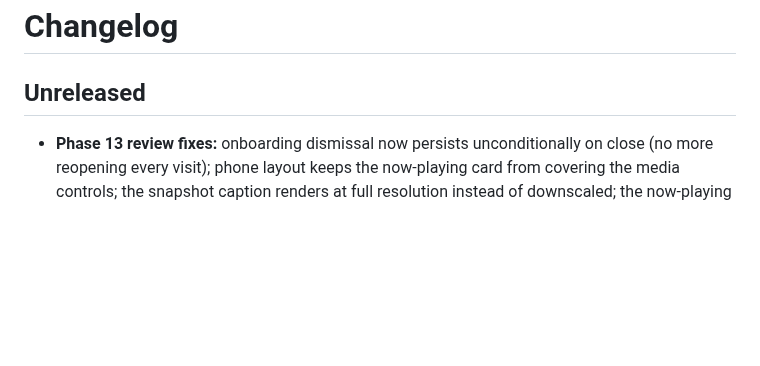
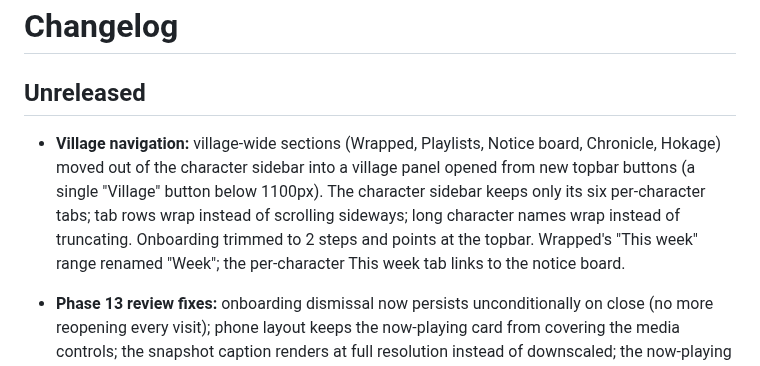
Before and after one commit to mavericksxx/echoes, a Markdown page: CHANGELOG.md, the part around the change. GitHub-like rendering; blank space fills up the shorter version.

Commit message:
Changelog: village navigation
Claude-Session: https://claude.ai/code/session_01T1eUCKWCMLtqBazayV6Hft

```diff
--- a/CHANGELOG.md
+++ b/CHANGELOG.md
@@ -1,6 +1,12 @@
 # Changelog
 
 ## Unreleased
+- **Village navigation:** village-wide sections (Wrapped, Playlists, Notice board, Chronicle,
+  Hokage) moved out of the character sidebar into a village panel opened from new topbar buttons
+  (a single "Village" button below 1100px). The character sidebar keeps only its six per-character
+  tabs; tab rows wrap instead of scrolling sideways; long character names wrap instead of
+  truncating. Onboarding trimmed to 2 steps and points at the topbar. Wrapped's "This week" range
+  renamed "Week"; the per-character This week tab links to the notice board.
 - **Phase 13 review fixes:** onboarding dismissal now persists unconditionally on close (no more
   reopening every visit); phone layout keeps the now-playing card from covering the media controls;
   the snapshot caption renders at full resolution instead of downscaled; the now-playing card's
```
